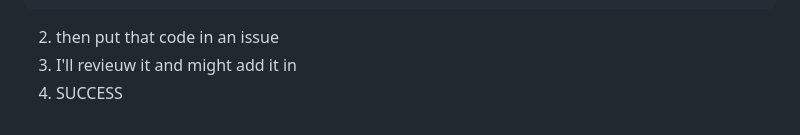
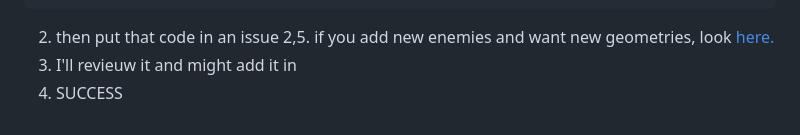
Before and after one commit to moos4/webgl-stuff, a Markdown page: README.md, the part around the change. Drawn GitHub-style.

````diff
--- a/README.md
+++ b/README.md
@@ -93,5 +93,6 @@ const geometries = {
 };
 ```
 2. then put that code in an issue
+2,5. if you add new enemies and want new geometries, look [here.](https://threejs.org/docs/#BoxGeometry)
 3. I'll revieuw it and might add it in
 4. SUCCESS
````
